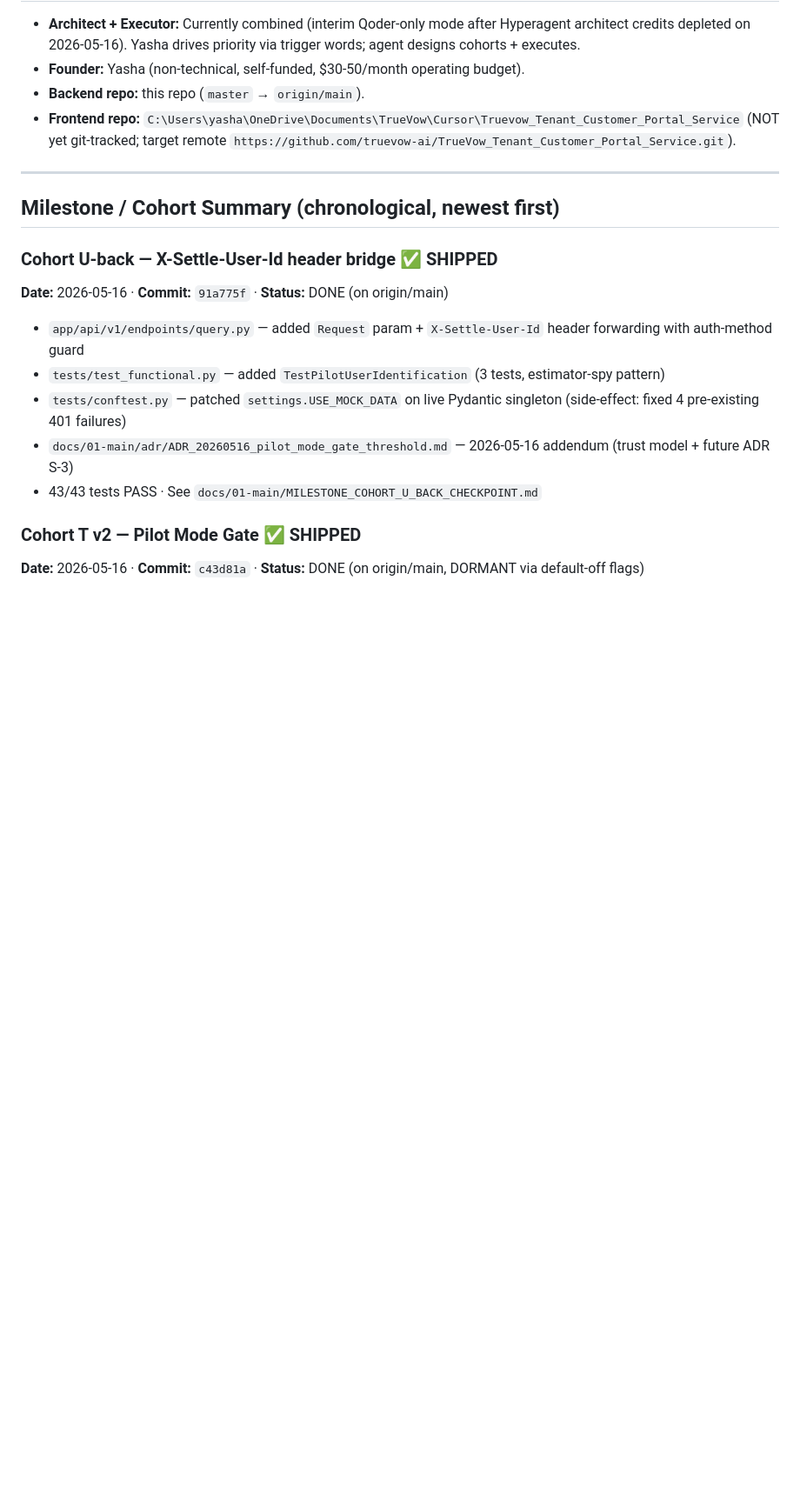
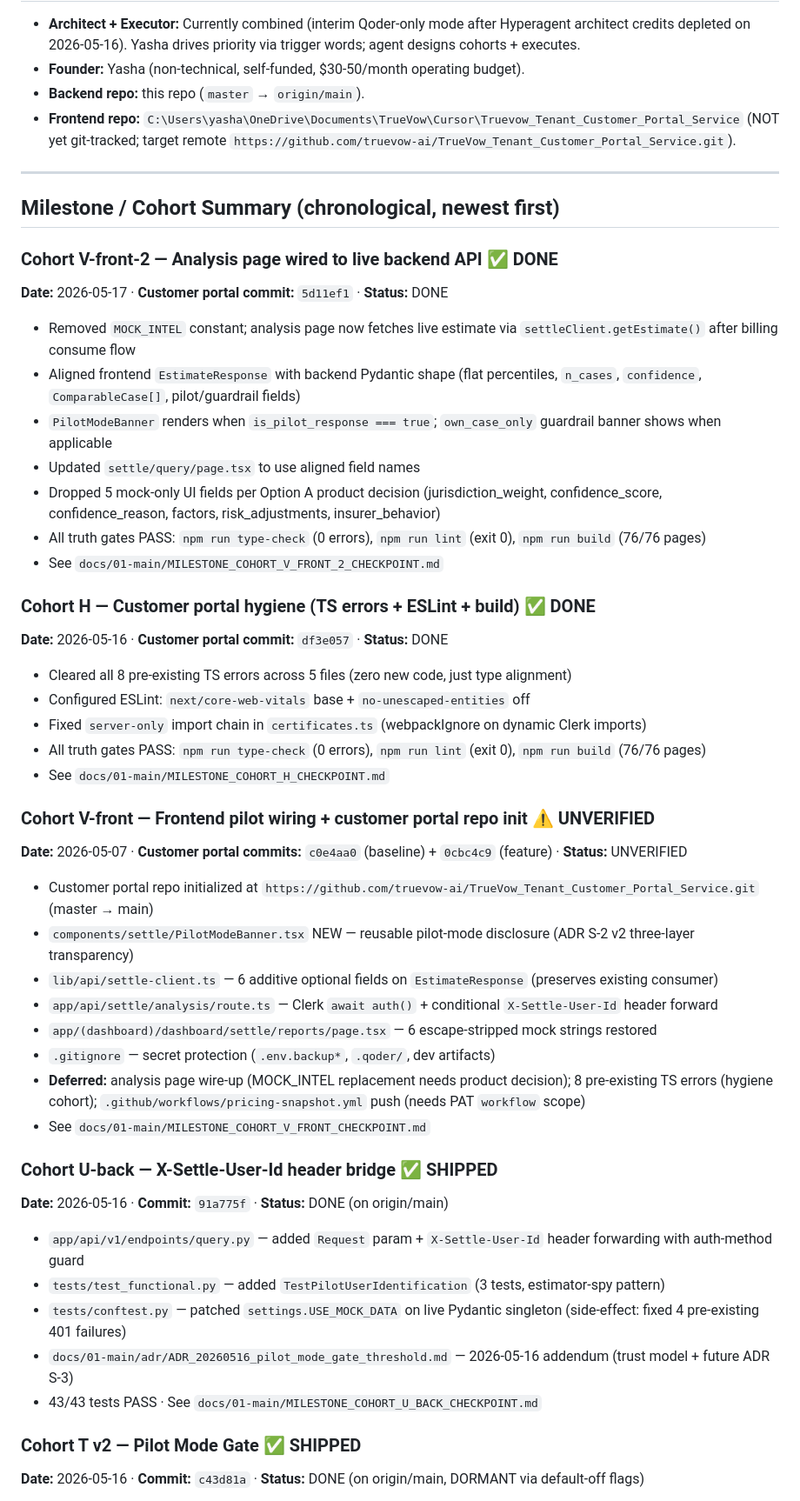
Before and after one commit to truevow-ai/TrueVow_Tenant_SETTLE_Service, a Markdown page: docs/01-main/IMPLEMENTATION_PROGRESS.md, the part around one of its changes. Shown at 87% size. Drawn GitHub-style; blank space fills up the shorter version.

```diff
--- a/docs/01-main/IMPLEMENTATION_PROGRESS.md
+++ b/docs/01-main/IMPLEMENTATION_PROGRESS.md
@@ -16,6 +16,38 @@
 ---
 
 ## Milestone / Cohort Summary (chronological, newest first)
+
+### Cohort V-front-2 — Analysis page wired to live backend API ✅ DONE
+**Date:** 2026-05-17 · **Customer portal commit:** `5d11ef1` · **Status:** DONE
+
+- Removed `MOCK_INTEL` constant; analysis page now fetches live estimate via `settleClient.getEstimate()` after billing consume flow
+- Aligned frontend `EstimateResponse` with backend Pydantic shape (flat percentiles, `n_cases`, `confidence`, `ComparableCase[]`, pilot/guardrail fields)
+- `PilotModeBanner` renders when `is_pilot_response === true`; `own_case_only` guardrail banner shows when applicable
+- Updated `settle/query/page.tsx` to use aligned field names
+- Dropped 5 mock-only UI fields per Option A product decision (jurisdiction_weight, confidence_score, confidence_reason, factors, risk_adjustments, insurer_behavior)
+- All truth gates PASS: `npm run type-check` (0 errors), `npm run lint` (exit 0), `npm run build` (76/76 pages)
+- See `docs/01-main/MILESTONE_COHORT_V_FRONT_2_CHECKPOINT.md`
+
+### Cohort H — Customer portal hygiene (TS errors + ESLint + build) ✅ DONE
+**Date:** 2026-05-16 · **Customer portal commit:** `df3e057` · **Status:** DONE
+
+- Cleared all 8 pre-existing TS errors across 5 files (zero new code, just type alignment)
+- Configured ESLint: `next/core-web-vitals` base + `no-unescaped-entities` off
+- Fixed `server-only` import chain in `certificates.ts` (webpackIgnore on dynamic Clerk imports)
+- All truth gates PASS: `npm run type-check` (0 errors), `npm run lint` (exit 0), `npm run build` (76/76 pages)
+- See `docs/01-main/MILESTONE_COHORT_H_CHECKPOINT.md`
+
+### Cohort V-front — Frontend pilot wiring + customer portal repo init ⚠ UNVERIFIED
+**Date:** 2026-05-07 · **Customer portal commits:** `c0e4aa0` (baseline) + `0cbc4c9` (feature) · **Status:** UNVERIFIED
+
+- Customer portal repo initialized at `https://github.com/truevow-ai/TrueVow_Tenant_Customer_Portal_Service.git` (master → main)
+- `components/settle/PilotModeBanner.tsx` NEW — reusable pilot-mode disclosure (ADR S-2 v2 three-layer transparency)
+- `lib/api/settle-client.ts` — 6 additive optional fields on `EstimateResponse` (preserves existing consumer)
+- `app/api/settle/analysis/route.ts` — Clerk `await auth()` + conditional `X-Settle-User-Id` header forward
+- `app/(dashboard)/dashboard/settle/reports/page.tsx` — 6 escape-stripped mock strings restored
+- `.gitignore` — secret protection (`.env.backup*`, `.qoder/`, dev artifacts)
+- **Deferred:** analysis page wire-up (MOCK_INTEL replacement needs product decision); 8 pre-existing TS errors (hygiene cohort); `.github/workflows/pricing-snapshot.yml` push (needs PAT `workflow` scope)
+- See `docs/01-main/MILESTONE_COHORT_V_FRONT_CHECKPOINT.md`
 
 ### Cohort U-back — X-Settle-User-Id header bridge ✅ SHIPPED
 **Date:** 2026-05-16 · **Commit:** `91a775f` · **Status:** DONE (on origin/main)
```
Also changed, not shown: other parts of docs/01-main/IMPLEMENTATION_PROGRESS.md (+50 -13 lines), docs/01-main/MILESTONE_COHORT_V_FRONT_2_CHECKPOINT.md (added, +39 -0 lines), docs/01-main/WORKING_CACHE.md (+51 -56 lines).
